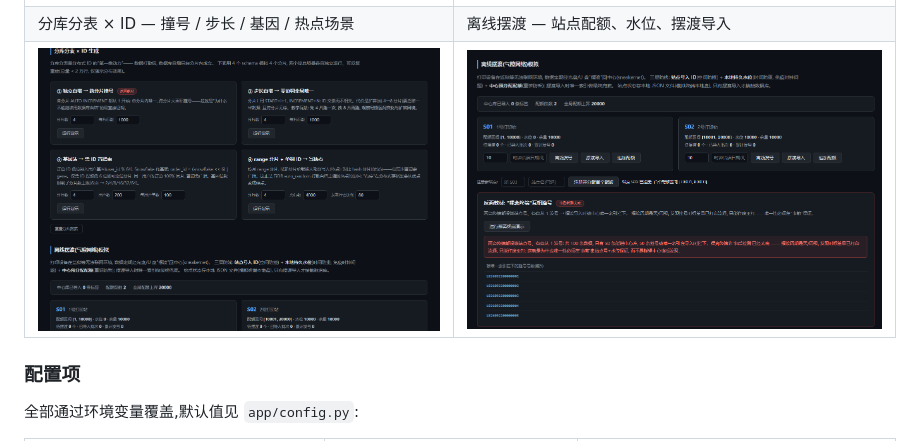
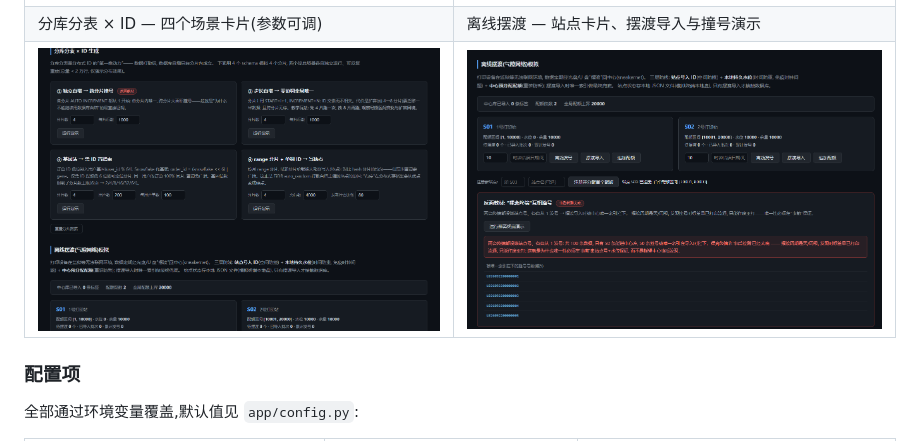
Before and after one commit to AskTheWay/id-generator-benchmark, a Markdown page: README_zh-CN.md, the part around the change. Drawn GitHub-style.

```diff
--- a/README_zh-CN.md
+++ b/README_zh-CN.md
@@ -67,8 +67,8 @@ python -m uvicorn app.main:app --reload
 | 方案卡片 — 实时可用性、批量采样(可折叠) | 压测结果 — QPS 与延迟分位数图表 |
 |---|---|
 | ![方案卡片与实时可用性徽标、可折叠批量采样](demo_imgs/Snipaste_2026-09-22_05-16-45.png) | ![压测结果图表:QPS 对比与 P50/P90/P99 延迟](demo_imgs/Snipaste_2026-09-22_05-17-07.png) |
-| 分库分表 × ID — 撞号 / 步长 / 基因 / 热点场景 | 离线摆渡 — 站点配额、水位、摆渡导入 |
-| ![分库分表场景与分布条形图](demo_imgs/Snipaste_2026-09-22_05-17-36.png) | ![离线摆渡模拟:站点卡片与摆渡导入](demo_imgs/Snipaste_2026-09-22_05-17-46.png) |
+| 分库分表 × ID — 四个场景卡片(参数可调) | 离线摆渡 — 站点卡片、摆渡导入与撞号演示 |
+| ![分库分表场景卡片与可自定义参数](demo_imgs/Snipaste_2026-09-22_05-17-36.png) | ![离线摆渡:站点卡片、摆渡导入与反面教材撞号](demo_imgs/Snipaste_2026-09-22_05-17-46.png) |
 
 ### 配置项
 
```
Also changed, not shown: README.md (+2 -2 lines).
